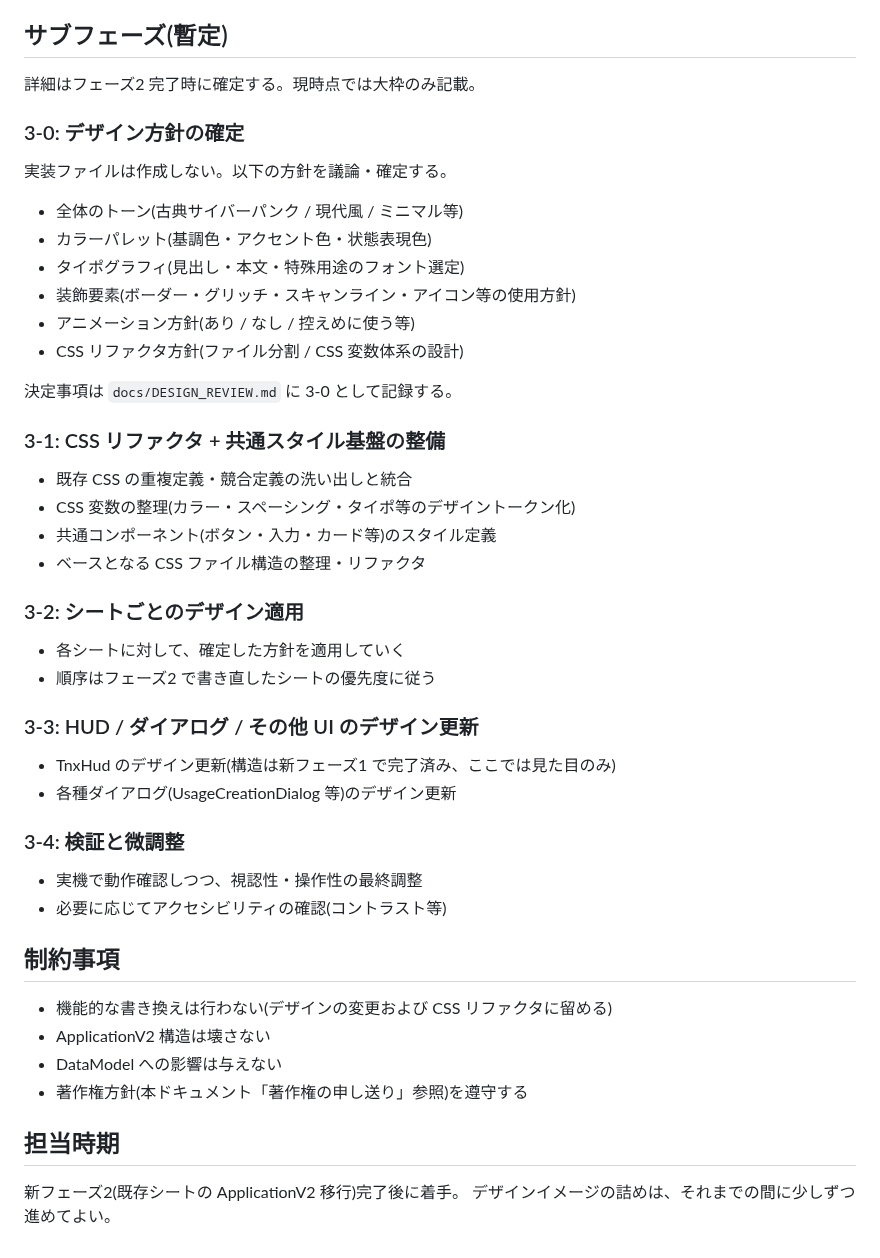
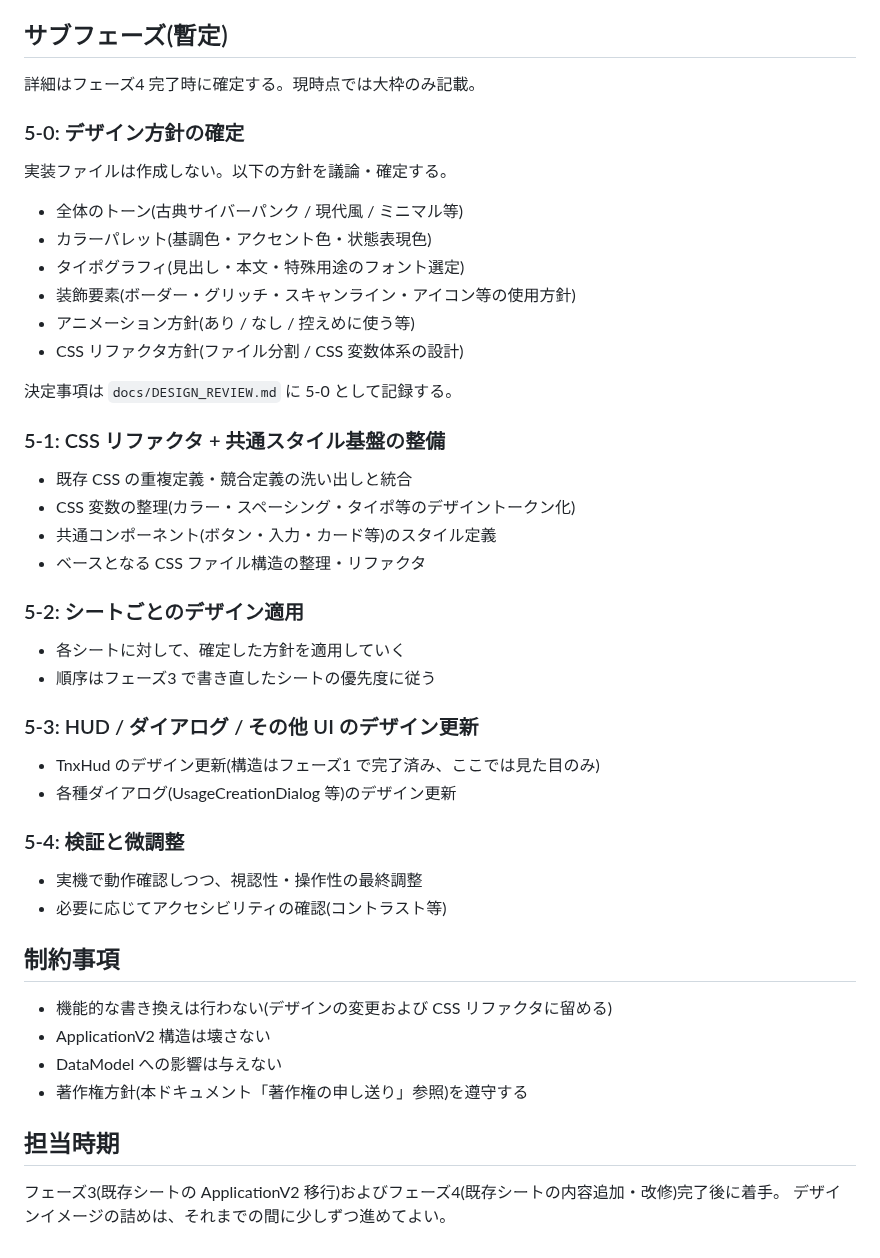
Before and after one commit to PearlAwatsuki/TNX-for-FVTT, a Markdown page: docs/PHASE_5_TASKS.md, the part around one of its changes. Rendered like a GitHub page.

Commit message:
docs: PHASE_3_TASKS を PHASE_5_TASKS にリネームし本文を更新
フェーズ番号再編に伴いファイルをリネーム。
本文内の自己参照「Phase 3」「フェーズ2」「フェーズ2 完了時」を
「Phase 5」「フェーズ3」「フェーズ4 完了時」に修正。
前提条件にフェーズ4 完了を追加。サブフェーズ番号を 3-x → 5-x に振り直し。
「新フェーズ1」→「フェーズ1」に統一。

Co-Authored-By: Claude Sonnet 4.6 <noreply@anthropic.com>

```diff
--- a/docs/PHASE_5_TASKS.md
+++ b/docs/PHASE_5_TASKS.md
@@ -39,9 +40,9 @@ ApplicationV2 移行)が完了した、機能的に安定したシートに対
 
 ## サブフェーズ(暫定)
 
-詳細はフェーズ2 完了時に確定する。現時点では大枠のみ記載。
+詳細はフェーズ4 完了時に確定する。現時点では大枠のみ記載。
 
-### 3-0: デザイン方針の確定
+### 5-0: デザイン方針の確定
 
 実装ファイルは作成しない。以下の方針を議論・確定する。
 
@@ -52,26 +53,26 @@ ApplicationV2 移行)が完了した、機能的に安定したシートに対
 - アニメーション方針(あり / なし / 控えめに使う等)
 - CSS リファクタ方針(ファイル分割 / CSS 変数体系の設計)
 
-決定事項は `docs/DESIGN_REVIEW.md` に 3-0 として記録する。
+決定事項は `docs/DESIGN_REVIEW.md` に 5-0 として記録する。
 
-### 3-1: CSS リファクタ + 共通スタイル基盤の整備
+### 5-1: CSS リファクタ + 共通スタイル基盤の整備
 
 - 既存 CSS の重複定義・競合定義の洗い出しと統合
 - CSS 変数の整理(カラー・スペーシング・タイポ等のデザイントークン化)
 - 共通コンポーネント(ボタン・入力・カード等)のスタイル定義
 - ベースとなる CSS ファイル構造の整理・リファクタ
 
-### 3-2: シートごとのデザイン適用
+### 5-2: シートごとのデザイン適用
 
 - 各シートに対して、確定した方針を適用していく
-- 順序はフェーズ2 で書き直したシートの優先度に従う
+- 順序はフェーズ3 で書き直したシートの優先度に従う
 
-### 3-3: HUD / ダイアログ / その他 UI のデザイン更新
+### 5-3: HUD / ダイアログ / その他 UI のデザイン更新
 
-- TnxHud のデザイン更新(構造は新フェーズ1 で完了済み、ここでは見た目のみ)
+- TnxHud のデザイン更新(構造はフェーズ1 で完了済み、ここでは見た目のみ)
 - 各種ダイアログ(UsageCreationDialog 等)のデザイン更新
 
-### 3-4: 検証と微調整
+### 5-4: 検証と微調整
 
 - 実機で動作確認しつつ、視認性・操作性の最終調整
 - 必要に応じてアクセシビリティの確認(コントラスト等)
@@ -85,5 +86,5 @@ ApplicationV2 移行)が完了した、機能的に安定したシートに対
 
 ## 担当時期
 
-新フェーズ2(既存シートの ApplicationV2 移行)完了後に着手。
+フェーズ3(既存シートの ApplicationV2 移行)およびフェーズ4(既存シートの内容追加・改修)完了後に着手。
 デザインイメージの詰めは、それまでの間に少しずつ進めてよい。
```
Also changed, not shown: other parts of docs/PHASE_5_TASKS.md (+6 -5 lines).
